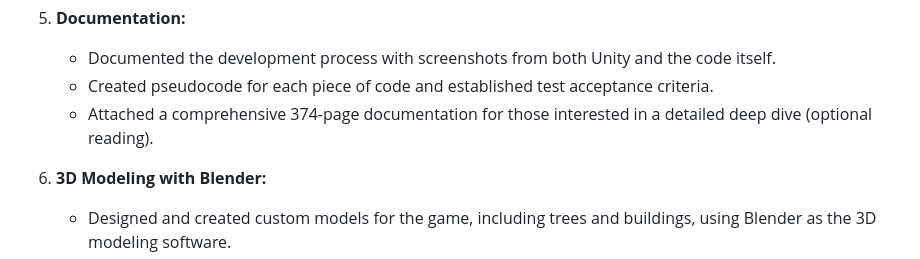
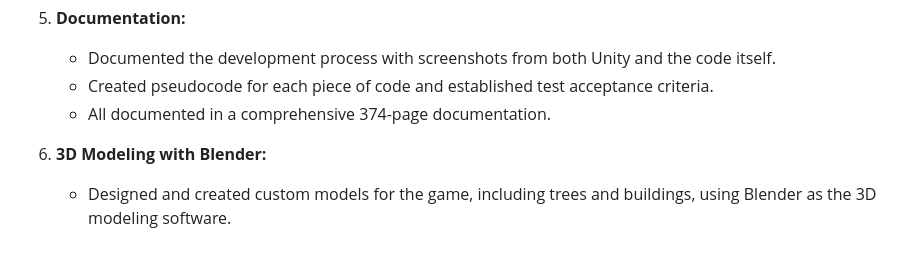
Before and after one commit to AlexAzzopardi/CityBuildingGame, a Markdown page: README.md, the part around the change. Rendered like a GitHub page.

```diff
--- a/README.md
+++ b/README.md
@@ -39,7 +39,7 @@ Thank you for taking the time to explore my early work. I am enthusiastic about
 5. **Documentation:**
    - Documented the development process with screenshots from both Unity and the code itself.
    - Created pseudocode for each piece of code and established test acceptance criteria.
-   - Attached a comprehensive 374-page documentation for those interested in a detailed deep dive (optional reading).
+   - All documented in a comprehensive 374-page documentation.
 
 6. **3D Modeling with Blender:**
    - Designed and created custom models for the game, including trees and buildings, using Blender as the 3D modeling software.
```
